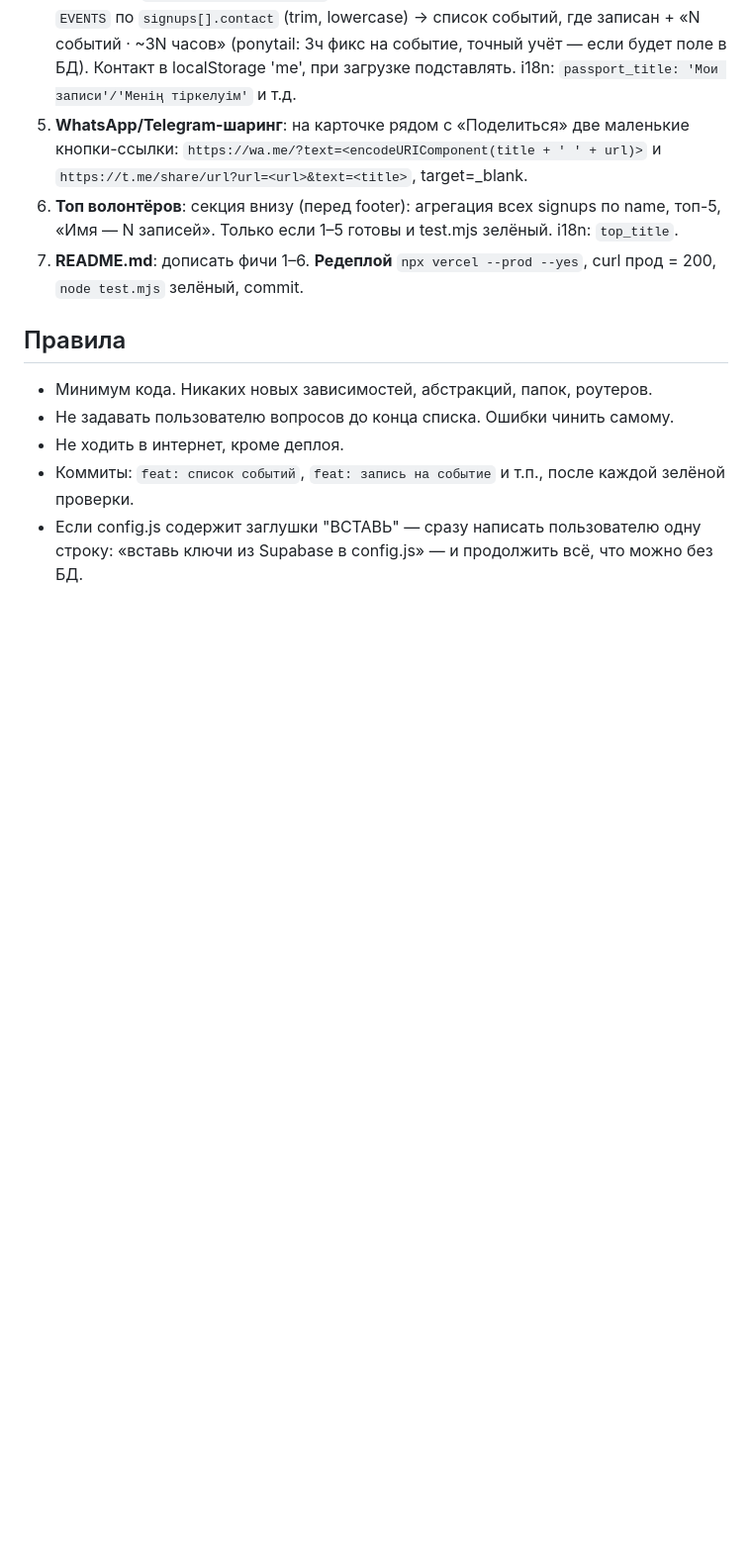
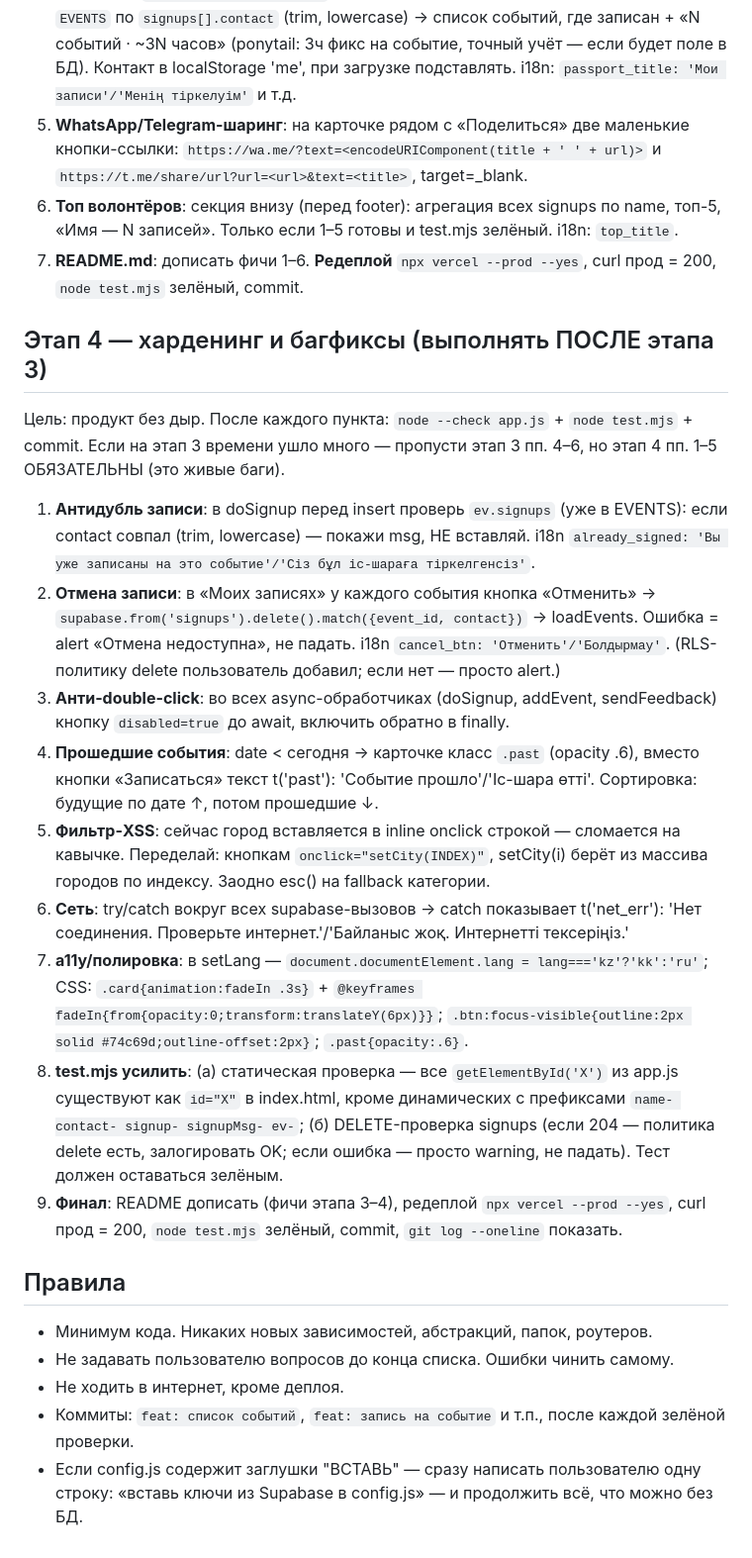
Before and after one commit to Yers1/communitypartnership, a Markdown page: AGENTS.md, the part around the change. Shown at 99% size. Drawn GitHub-style; blank space fills up the shorter version.

Commit message:
docs: план этапа 4 — харденинг и багфиксы

```diff
--- a/AGENTS.md
+++ b/AGENTS.md
@@ -67,6 +67,20 @@
 6. **Топ волонтёров**: секция внизу (перед footer): агрегация всех signups по name, топ-5, «Имя — N записей». Только если 1–5 готовы и test.mjs зелёный. i18n: `top_title`.
 7. **README.md**: дописать фичи 1–6. **Редеплой** `npx vercel --prod --yes`, curl прод = 200, `node test.mjs` зелёный, commit.
 
+## Этап 4 — харденинг и багфиксы (выполнять ПОСЛЕ этапа 3)
+
+Цель: продукт без дыр. После каждого пункта: `node --check app.js` + `node test.mjs` + commit. Если на этап 3 времени ушло много — пропусти этап 3 пп. 4–6, но этап 4 пп. 1–5 ОБЯЗАТЕЛЬНЫ (это живые баги).
+
+1. **Антидубль записи**: в doSignup перед insert проверь `ev.signups` (уже в EVENTS): если contact совпал (trim, lowercase) — покажи msg, НЕ вставляй. i18n `already_signed: 'Вы уже записаны на это событие'/'Сіз бұл іс-шараға тіркелгенсіз'`.
+2. **Отмена записи**: в «Моих записях» у каждого события кнопка «Отменить» → `supabase.from('signups').delete().match({event_id, contact})` → loadEvents. Ошибка = alert «Отмена недоступна», не падать. i18n `cancel_btn: 'Отменить'/'Болдырмау'`. (RLS-политику delete пользователь добавил; если нет — просто alert.)
+3. **Анти-double-click**: во всех async-обработчиках (doSignup, addEvent, sendFeedback) кнопку `disabled=true` до await, включить обратно в finally.
+4. **Прошедшие события**: date < сегодня → карточке класс `.past` (opacity .6), вместо кнопки «Записаться» текст t('past'): 'Событие прошло'/'Іс-шара өтті'. Сортировка: будущие по дате ↑, потом прошедшие ↓.
+5. **Фильтр-XSS**: сейчас город вставляется в inline onclick строкой — сломается на кавычке. Переделай: кнопкам `onclick="setCity(INDEX)"`, setCity(i) берёт из массива городов по индексу. Заодно esc() на fallback категории.
+6. **Сеть**: try/catch вокруг всех supabase-вызовов → catch показывает t('net_err'): 'Нет соединения. Проверьте интернет.'/'Байланыс жоқ. Интернетті тексеріңіз.'
+7. **a11y/полировка**: в setLang — `document.documentElement.lang = lang==='kz'?'kk':'ru'`; CSS: `.card{animation:fadeIn .3s}` + `@keyframes fadeIn{from{opacity:0;transform:translateY(6px)}}`; `.btn:focus-visible{outline:2px solid #74c69d;outline-offset:2px}`; `.past{opacity:.6}`.
+8. **test.mjs усилить**: (а) статическая проверка — все `getElementById('X')` из app.js существуют как `id="X"` в index.html, кроме динамических с префиксами `name- contact- signup- signupMsg- ev-`; (б) DELETE-проверка signups (если 204 — политика delete есть, залогировать OK; если ошибка — просто warning, не падать). Тест должен оставаться зелёным.
+9. **Финал**: README дописать (фичи этапа 3–4), редеплой `npx vercel --prod --yes`, curl прод = 200, `node test.mjs` зелёный, commit, `git log --oneline` показать.
+
 ## Правила
 
 - Минимум кода. Никаких новых зависимостей, абстракций, папок, роутеров.
```
